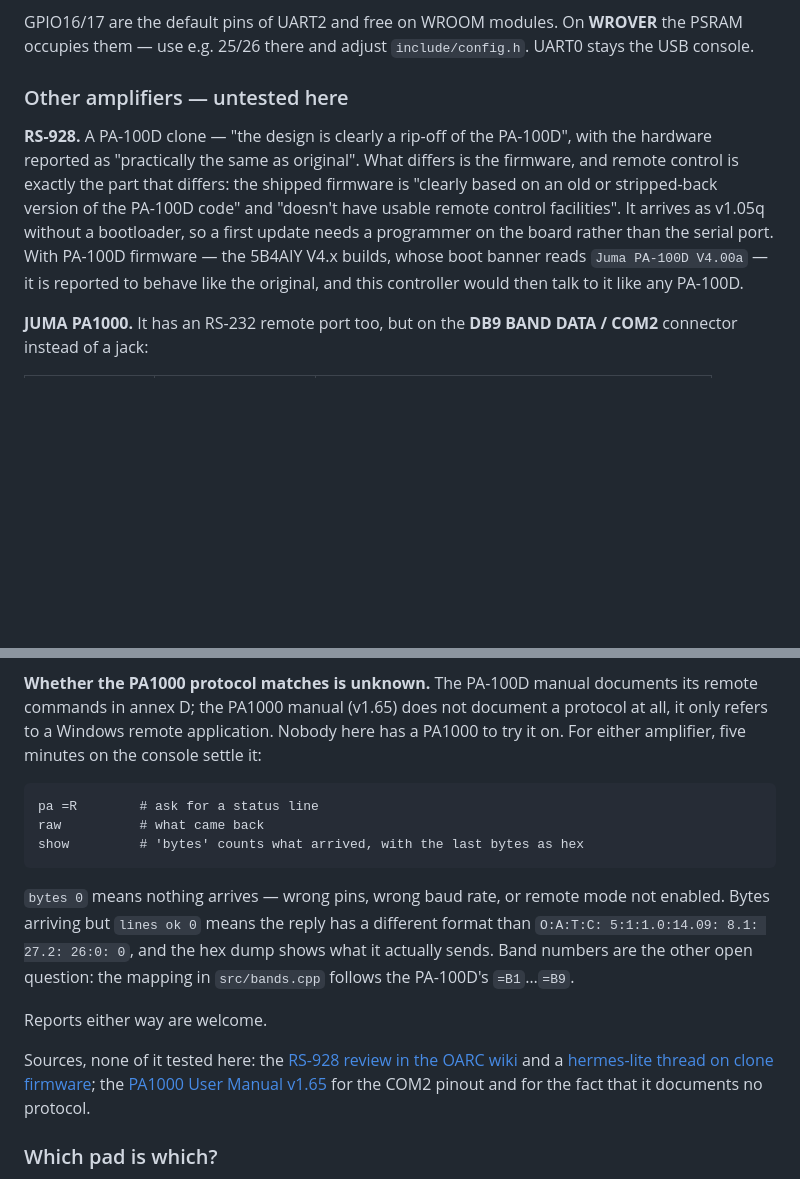
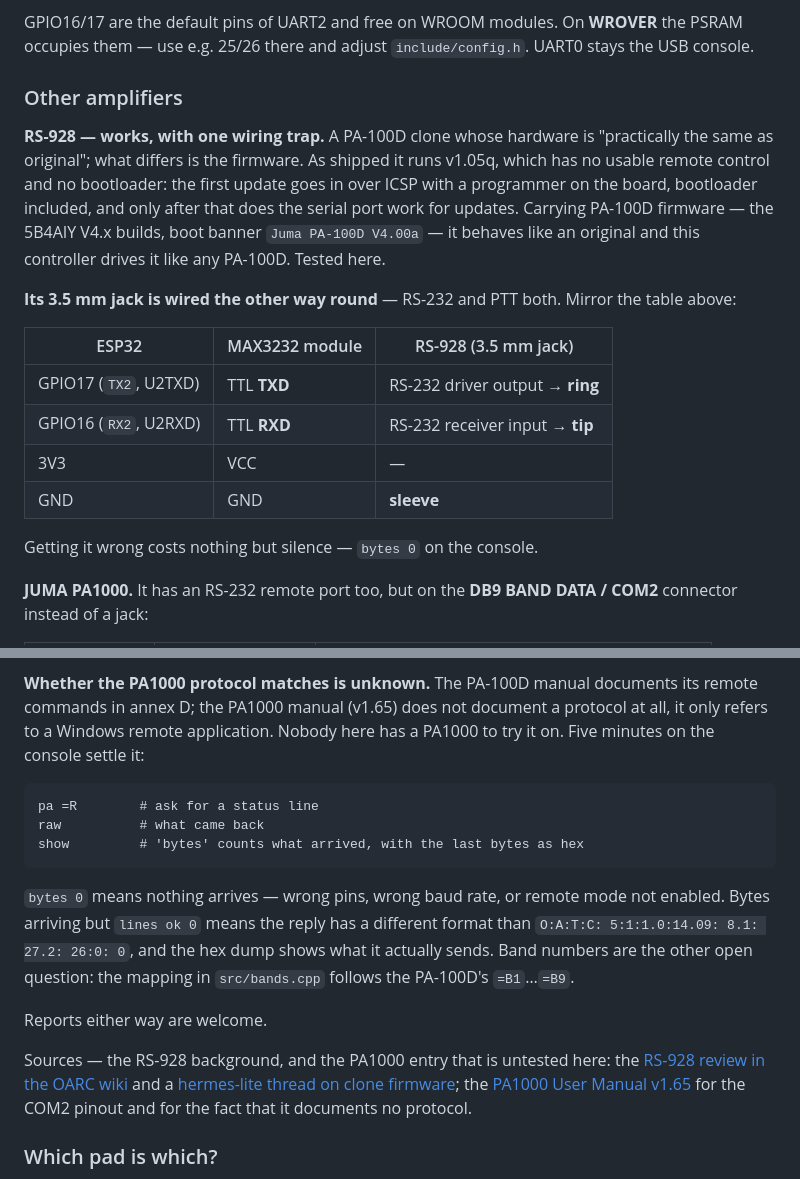
Before and after one commit to jcmerg/juma-pa100d-esp32, a Markdown page: README.md, 2 parts joined by grey strips. Rendered like a GitHub page; blank space fills up the shorter version.

Commit message:
README: the RS-928 is tested now, and its jack is mirrored
An RS-928 here runs 5B4AIY V4.x PA-100D firmware and this controller drives
it exactly like an original - same protocol, same status line, same band
commands. So the section heading "untested here" was wrong; it now applies
to the PA1000 alone.

The one thing that differs is the wiring. On the RS-928 the 3.5 mm jack is
mirrored against the PA-100D: the driver output belongs on the ring and the
receiver input on the tip, and the PTT jack is swapped the same way. Copying
the PA-100D table verbatim gets you a silent link and 'bytes 0' on the
console - nothing is damaged, which is exactly why it is easy to chase in
the wrong direction for an hour.

The route onto the amplifier is also settled: the shipped v1.05q has no
bootloader, so the first image goes in over ICSP with the bootloader
included, and only afterwards can the serial port carry updates.

````diff
--- a/README.md
+++ b/README.md
@@ -82,18 +82,28 @@ GPIO16/17 are the default pins of UART2 and free on WROOM modules. On **WROVER**
 the PSRAM occupies them — use e.g. 25/26 there and adjust `include/config.h`.
 UART0 stays the USB console.
 
-### Other amplifiers — untested here
+### Other amplifiers
 
-**RS-928.** A PA-100D clone — "the design is clearly a rip-off of the
-PA-100D", with the hardware reported as "practically the same as original".
-What differs is the firmware, and remote control is exactly the part that
-differs: the shipped firmware is "clearly based on an old or stripped-back
-version of the PA-100D code" and "doesn't have usable remote control
-facilities". It arrives as v1.05q without a bootloader, so a first update
-needs a programmer on the board rather than the serial port. With PA-100D
-firmware — the 5B4AIY V4.x builds, whose boot banner reads `Juma PA-100D
-V4.00a` — it is reported to behave like the original, and this controller
-would then talk to it like any PA-100D.
+**RS-928 — works, with one wiring trap.** A PA-100D clone whose hardware is
+"practically the same as original"; what differs is the firmware. As shipped it
+runs v1.05q, which has no usable remote control and no bootloader: the first
+update goes in over ICSP with a programmer on the board, bootloader included,
+and only after that does the serial port work for updates. Carrying
+PA-100D firmware — the 5B4AIY V4.x builds, boot banner `Juma PA-100D V4.00a` —
+it behaves like an original and this controller drives it like any PA-100D.
+Tested here.
+
+**Its 3.5 mm jack is wired the other way round** — RS-232 and PTT both. Mirror
+the table above:
+
+| ESP32 | MAX3232 module | RS-928 (3.5 mm jack) |
+|---|---|---|
+| GPIO17 (`TX2`, U2TXD) | TTL **TXD** | RS-232 driver output → **ring** |
+| GPIO16 (`RX2`, U2RXD) | TTL **RXD** | RS-232 receiver input → **tip** |
+| 3V3 | VCC | — |
+| GND | GND | **sleeve** |
+
+Getting it wrong costs nothing but silence — `bytes 0` on the console.
 
 **JUMA PA1000.** It has an RS-232 remote port too, but on the **DB9 BAND DATA
 / COM2** connector instead of a jack:
@@ -112,8 +122,7 @@ for remote control.
 **Whether the PA1000 protocol matches is unknown.** The PA-100D manual
 documents its remote commands in annex D; the PA1000 manual (v1.65) does not
 document a protocol at all, it only refers to a Windows remote application.
-Nobody here has a PA1000 to try it on. For either amplifier, five minutes on
-the console settle it:
+Nobody here has a PA1000 to try it on. Five minutes on the console settle it:
 
 ```
 pa =R        # ask for a status line
@@ -129,7 +138,7 @@ mapping in `src/bands.cpp` follows the PA-100D's `=B1`…`=B9`.
 
 Reports either way are welcome.
 
-Sources, none of it tested here: the
+Sources — the RS-928 background, and the PA1000 entry that is untested here: the
 [RS-928 review in the OARC wiki](https://wiki.oarc.uk/rs928ampreview) and a
 [hermes-lite thread on clone firmware](https://groups.google.com/g/hermes-lite/c/breb9kSmeYc);
 the [PA1000 User Manual v1.65](https://www.jumaradio.com/juma-pa1000/JUMA%20PA1000%20User%20Manual-1.65.pdf)
````
